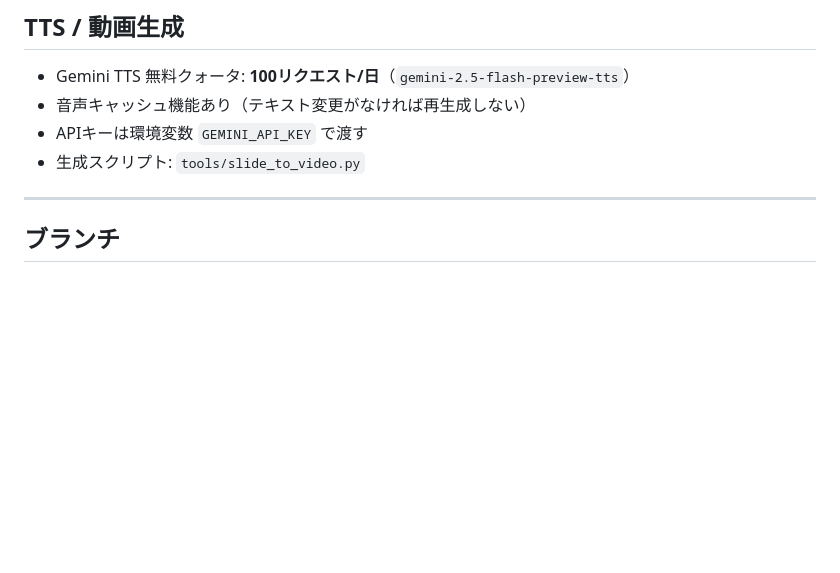
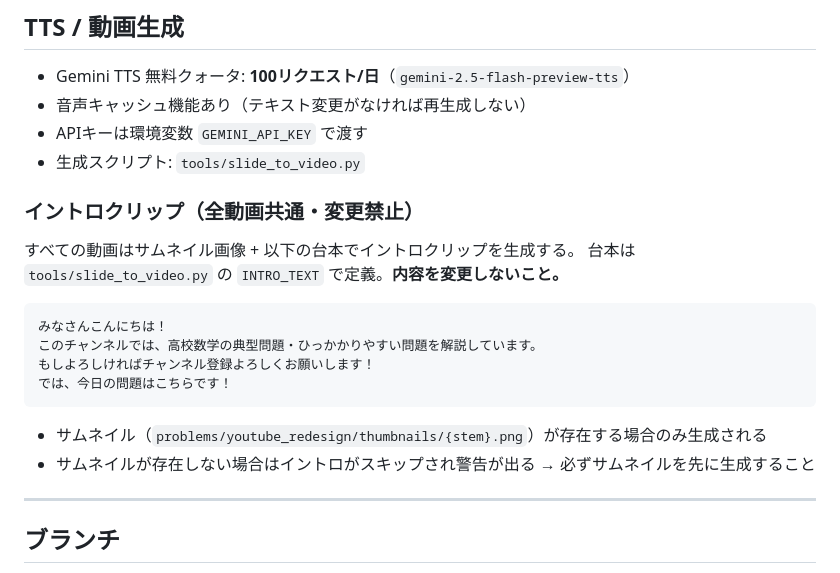
Before and after one commit to kazumahattori1131-del/StudyList, a Markdown page: CLAUDE.md, the part around the change. GitHub-like rendering; blank space fills up the shorter version.

Commit message:
docs: CLAUDE.mdにイントロクリップの標準台本を明記
全動画共通のINTRO_TEXTをCLAUDE.mdに記録し、
新規動画でも同じイントロ構成が使われるようルールとして定着させる。

https://claude.ai/code/session_01NDAV6KmttzK1jEoWGKDVBj

````diff
--- a/CLAUDE.md
+++ b/CLAUDE.md
@@ -77,6 +77,21 @@ grep -n "GEMINI_TTS_VOICE\|tts_text\|contents=tts" tools/slide_to_video.py
 - 音声キャッシュ機能あり（テキスト変更がなければ再生成しない）
 - APIキーは環境変数 `GEMINI_API_KEY` で渡す
 - 生成スクリプト: `tools/slide_to_video.py`
+
+### イントロクリップ（全動画共通・変更禁止）
+
+すべての動画はサムネイル画像 + 以下の台本でイントロクリップを生成する。
+台本は `tools/slide_to_video.py` の `INTRO_TEXT` で定義。**内容を変更しないこと。**
+
+```
+みなさんこんにちは！
+このチャンネルでは、高校数学の典型問題・ひっかかりやすい問題を解説しています。
+もしよろしければチャンネル登録よろしくお願いします！
+では、今日の問題はこちらです！
+```
+
+- サムネイル（`problems/youtube_redesign/thumbnails/{stem}.png`）が存在する場合のみ生成される
+- サムネイルが存在しない場合はイントロがスキップされ警告が出る → 必ずサムネイルを先に生成すること
 
 ---
 
````
